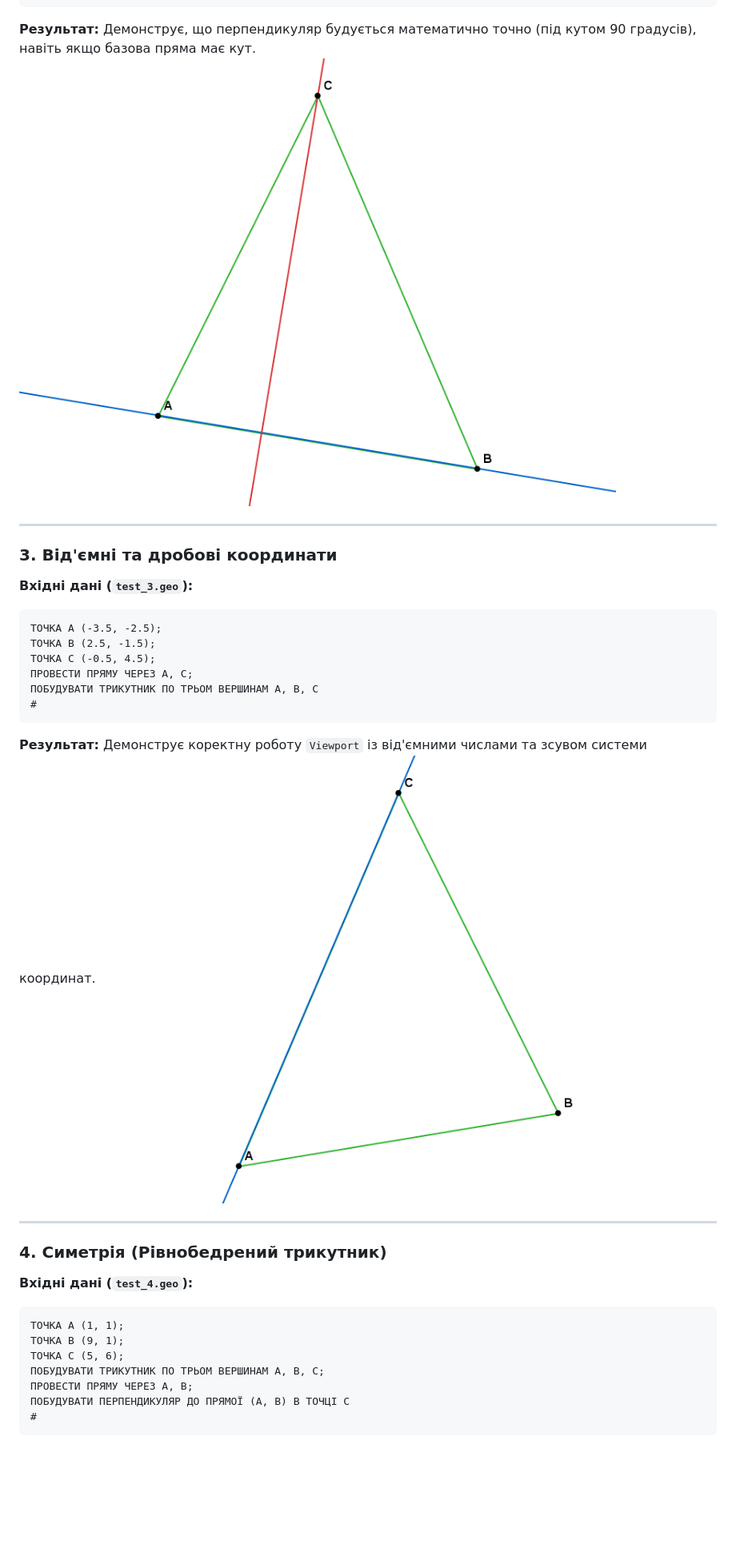
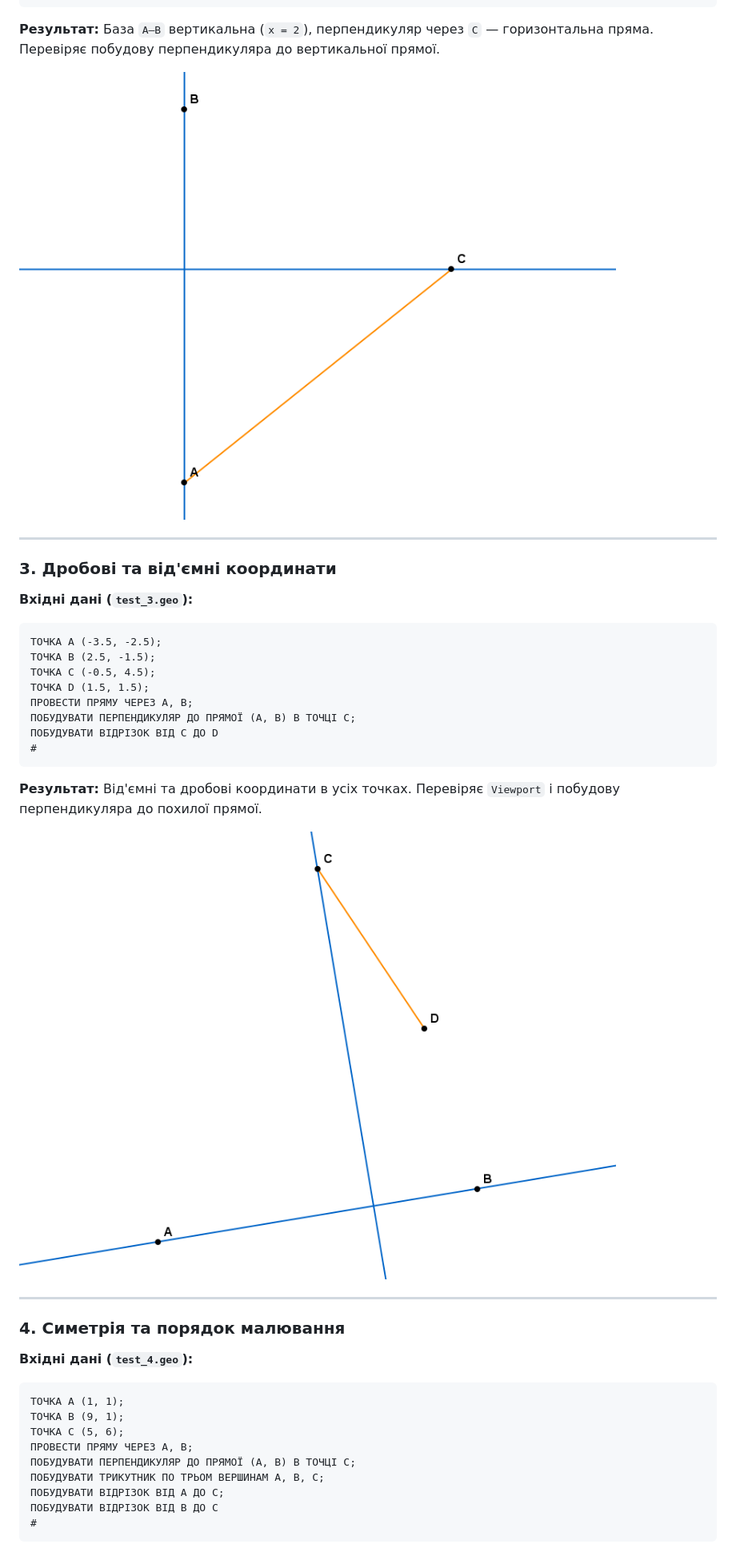
Before and after one commit to ValeriiaFrolenko/system-programming, a Markdown page: lab2/README.md, the part around one of its changes. Shown at 80% size. Drawn GitHub-style; pictures changed too: lab2/output_test_2.png, lab2/output_test_3.png; blank space fills up the shorter version.

````diff
--- a/lab2/README.md
+++ b/lab2/README.md
@@ -93,34 +100,44 @@
 **Результат:**
-Демонструє, що перпендикуляр будується математично точно (під кутом 90 градусів), навіть якщо базова пряма має кут.
-![Похила пряма](output_test_2.png)
+База `A–B` вертикальна (`x = 2`), перпендикуляр через `C` — горизонтальна пряма. Перевіряє побудову перпендикуляра до вертикальної прямої.
+
+![Вертикальна база](output_test_2.png)
 
 ---
 
-### 3. Від'ємні та дробові координати
+### 3. Дробові та від'ємні координати
+
 **Вхідні дані (`test_3.geo`):**
 ```text
 ТОЧКА A (-3.5, -2.5);
 ТОЧКА B (2.5, -1.5);
 ТОЧКА C (-0.5, 4.5);
-ПРОВЕСТИ ПРЯМУ ЧЕРЕЗ A, C;
-ПОБУДУВАТИ ТРИКУТНИК ПО ТРЬОМ ВЕРШИНАМ A, B, C
+ТОЧКА D (1.5, 1.5);
+ПРОВЕСТИ ПРЯМУ ЧЕРЕЗ A, B;
+ПОБУДУВАТИ ПЕРПЕНДИКУЛЯР ДО ПРЯМОЇ (A, B) В ТОЧЦІ C;
+ПОБУДУВАТИ ВІДРІЗОК ВІД C ДО D
 #
 ```
+
 **Результат:**
-Демонструє коректну роботу `Viewport` із від'ємними числами та зсувом системи координат.
+Від'ємні та дробові координати в усіх точках. Перевіряє `Viewport` і побудову перпендикуляра до похилої прямої.
+
 ![Від'ємні координати](output_test_3.png)
 
 ---
 
-### 4. Симетрія (Рівнобедрений трикутник)
+### 4. Симетрія та порядок малювання
+
 **Вхідні дані (`test_4.geo`):**
 ```text
 ТОЧКА A (1, 1);
 ТОЧКА B (9, 1);
 ТОЧКА C (5, 6);
+ПРОВЕСТИ ПРЯМУ ЧЕРЕЗ A, B;
+ПОБУДУВАТИ ПЕРПЕНДИКУЛЯР ДО ПРЯМОЇ (A, B) В ТОЧЦІ C;
 ПОБУДУВАТИ ТРИКУТНИК ПО ТРЬОМ ВЕРШИНАМ A, B, C;
-ПРОВЕСТИ ПРЯМУ ЧЕРЕЗ A, B;
-ПОБУДУВАТИ ПЕРПЕНДИКУЛЯР ДО ПРЯМОЇ (A, B) В ТОЧЦІ C
+ПОБУДУВАТИ ВІДРІЗОК ВІД A ДО C;
+ПОБУДУВАТИ ВІДРІЗОК ВІД B ДО C
 #
 ```
+
 **Результат:**
````
Also changed, not shown: other parts of lab2/README.md (+36 -19 lines), lab2/output.png, lab2/output_test_1.png, lab2/output_test_4.png, lab2/output_test_5.png, 5 other files.
